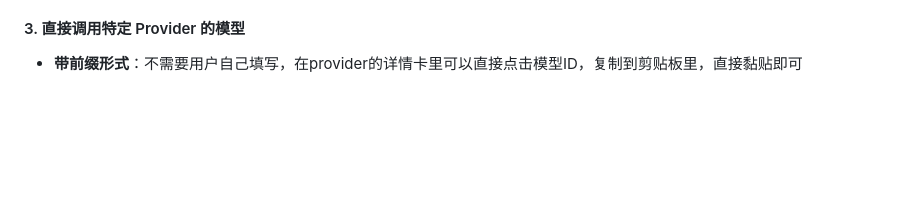
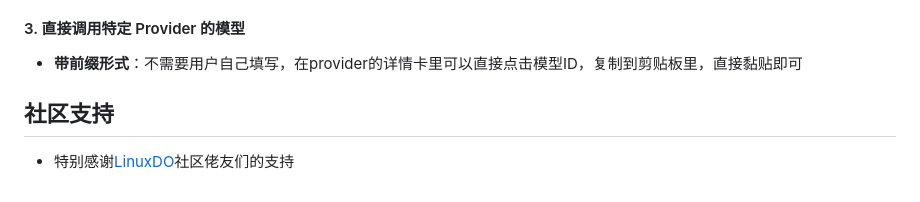
Before and after one commit to Darkstarrd-dev/tinyrouter, a Markdown page: README.md, the part around the change. Drawn GitHub-style; blank space fills up the shorter version.

```diff
--- a/README.md
+++ b/README.md
@@ -146,3 +146,8 @@ Download 功能依赖 [yt-dlp](https://github.com/yt-dlp/yt-dlp) 抓取与 [ffmp
 
 #### 3. 直接调用特定 Provider 的模型
 - **带前缀形式**：不需要用户自己填写，在provider的详情卡里可以直接点击模型ID，复制到剪贴板里，直接黏贴即可
+
+
+## 社区支持
+
+- 特别感谢[LinuxDO](https://linux.do)社区佬友们的支持
```
